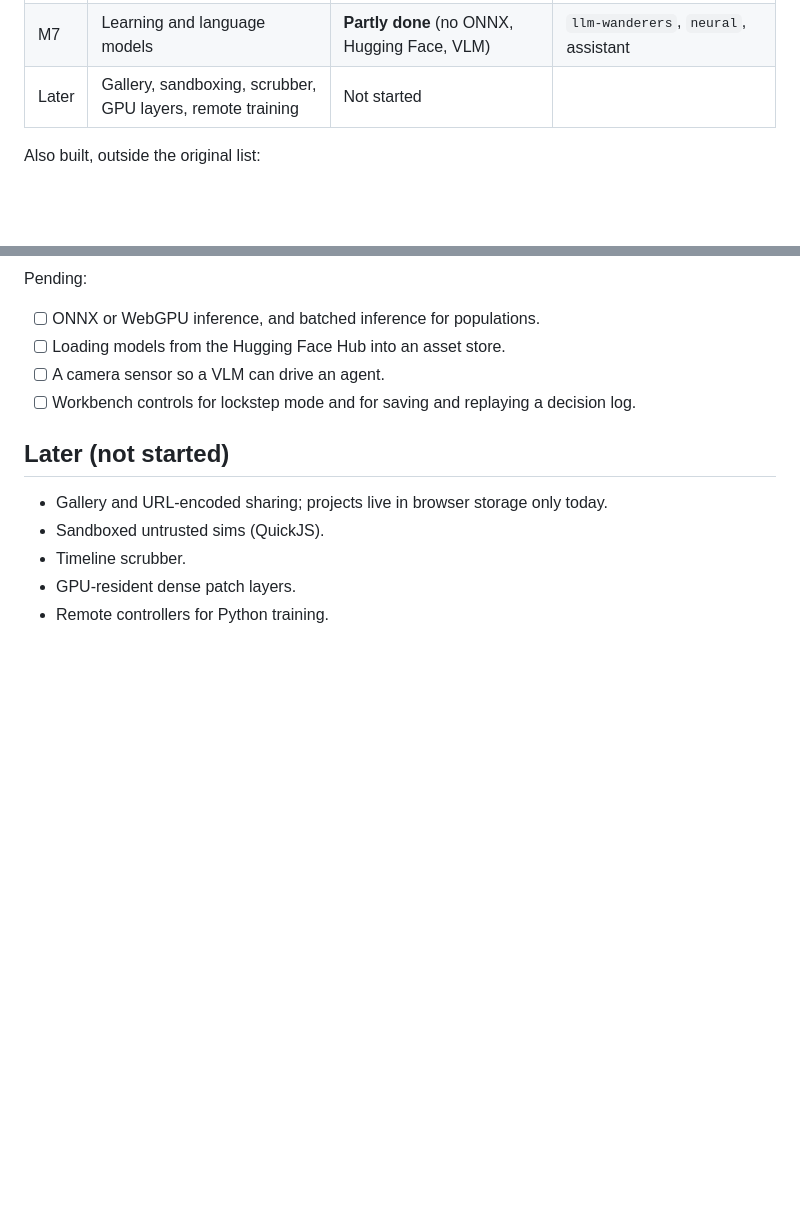
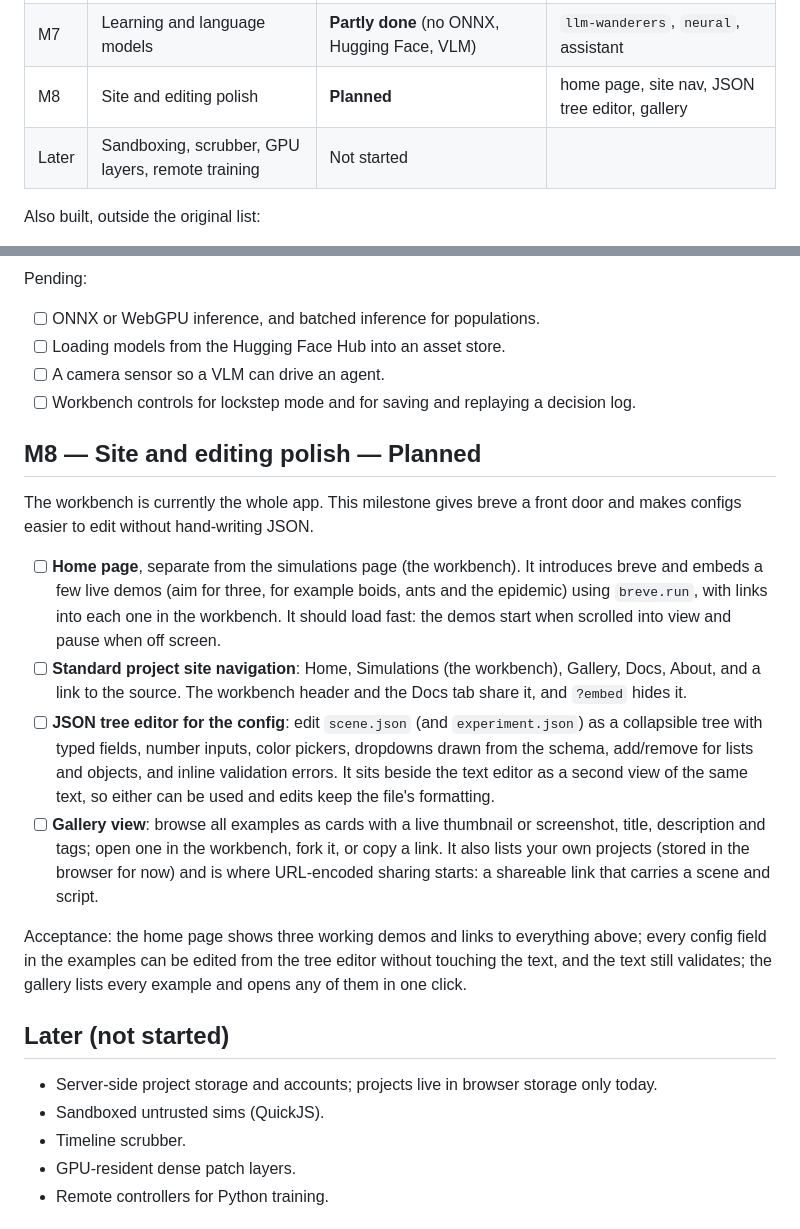
Before and after one commit to jonklein/breve.js, a Markdown page: MILESTONES.md, 2 parts joined by grey strips. Rendered like a GitHub page; blank space fills up the shorter version.

Commit message:
MILESTONES: add M8 (home page, site nav, JSON tree editor, gallery)
Co-Authored-By: Claude Sonnet 5.5 <noreply@anthropic.com>

```diff
--- a/MILESTONES.md
+++ b/MILESTONES.md
@@ -18,7 +18,8 @@ About 120 tests pass (stdlib 5, experiment 9, core 99, server 5). Every mileston
 | M5 | Abstract worlds | **Done**, no `via` sensors | `epidemic`, `epidemic-grid`, `market` |
 | M6 | Bodies and physics | **Mostly done** (no MuJoCo, MJCF, glTF, mutation utilities) | `creature`, `urdf-bot`, `morphology` |
 | M7 | Learning and language models | **Partly done** (no ONNX, Hugging Face, VLM) | `llm-wanderers`, `neural`, assistant |
-| Later | Gallery, sandboxing, scrubber, GPU layers, remote training | Not started | |
+| M8 | Site and editing polish | **Planned** | home page, site nav, JSON tree editor, gallery |
+| Later | Sandboxing, scrubber, GPU layers, remote training | Not started | |
 
 Also built, outside the original list:
 
@@ -136,9 +137,20 @@ Pending:
 - [ ] A camera sensor so a VLM can drive an agent.
 - [ ] Workbench controls for lockstep mode and for saving and replaying a decision log.
 
+## M8 — Site and editing polish — Planned
+
+The workbench is currently the whole app. This milestone gives breve a front door and makes configs easier to edit without hand-writing JSON.
+
+- [ ] **Home page**, separate from the simulations page (the workbench). It introduces breve and embeds a few live demos (aim for three, for example boids, ants and the epidemic) using `breve.run`, with links into each one in the workbench. It should load fast: the demos start when scrolled into view and pause when off screen.
+- [ ] **Standard project site navigation**: Home, Simulations (the workbench), Gallery, Docs, About, and a link to the source. The workbench header and the Docs tab share it, and `?embed` hides it.
+- [ ] **JSON tree editor for the config**: edit `scene.json` (and `experiment.json`) as a collapsible tree with typed fields, number inputs, color pickers, dropdowns drawn from the schema, add/remove for lists and objects, and inline validation errors. It sits beside the text editor as a second view of the same text, so either can be used and edits keep the file's formatting.
+- [ ] **Gallery view**: browse all examples as cards with a live thumbnail or screenshot, title, description and tags; open one in the workbench, fork it, or copy a link. It also lists your own projects (stored in the browser for now) and is where URL-encoded sharing starts: a shareable link that carries a scene and script.
+
+Acceptance: the home page shows three working demos and links to everything above; every config field in the examples can be edited from the tree editor without touching the text, and the text still validates; the gallery lists every example and opens any of them in one click.
+
 ## Later (not started)
 
-- Gallery and URL-encoded sharing; projects live in browser storage only today.
+- Server-side project storage and accounts; projects live in browser storage only today.
 - Sandboxed untrusted sims (QuickJS).
 - Timeline scrubber.
 - GPU-resident dense patch layers.
```
